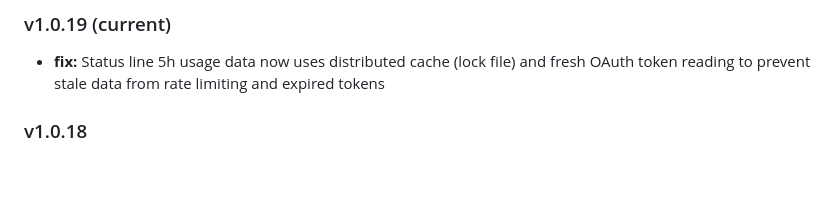
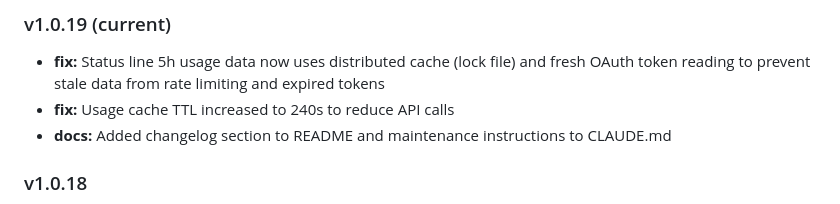
Before and after one commit to leogomide/multi-claude, a Markdown page: README.md, the part around the change. Drawn GitHub-style; blank space fills up the shorter version.

Commit message:
[docs] update changelog no README

```diff
--- a/README.md
+++ b/README.md
@@ -543,6 +543,8 @@ Color-coded indicators change from green to yellow to red based on context usage
 ### v1.0.19 (current)
 
 - **fix:** Status line 5h usage data now uses distributed cache (lock file) and fresh OAuth token reading to prevent stale data from rate limiting and expired tokens
+- **fix:** Usage cache TTL increased to 240s to reduce API calls
+- **docs:** Added changelog section to README and maintenance instructions to CLAUDE.md
 
 ### v1.0.18
 
```
